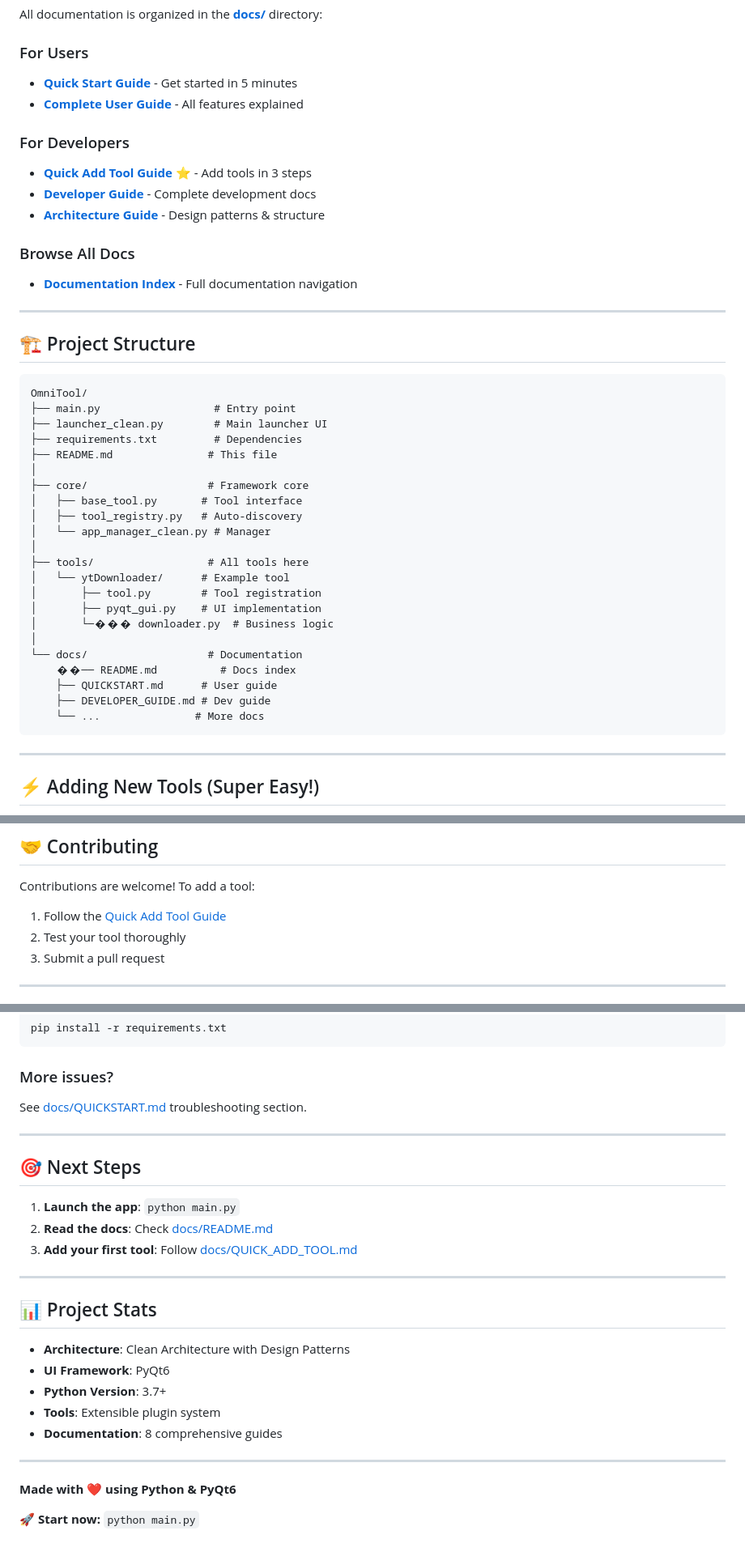
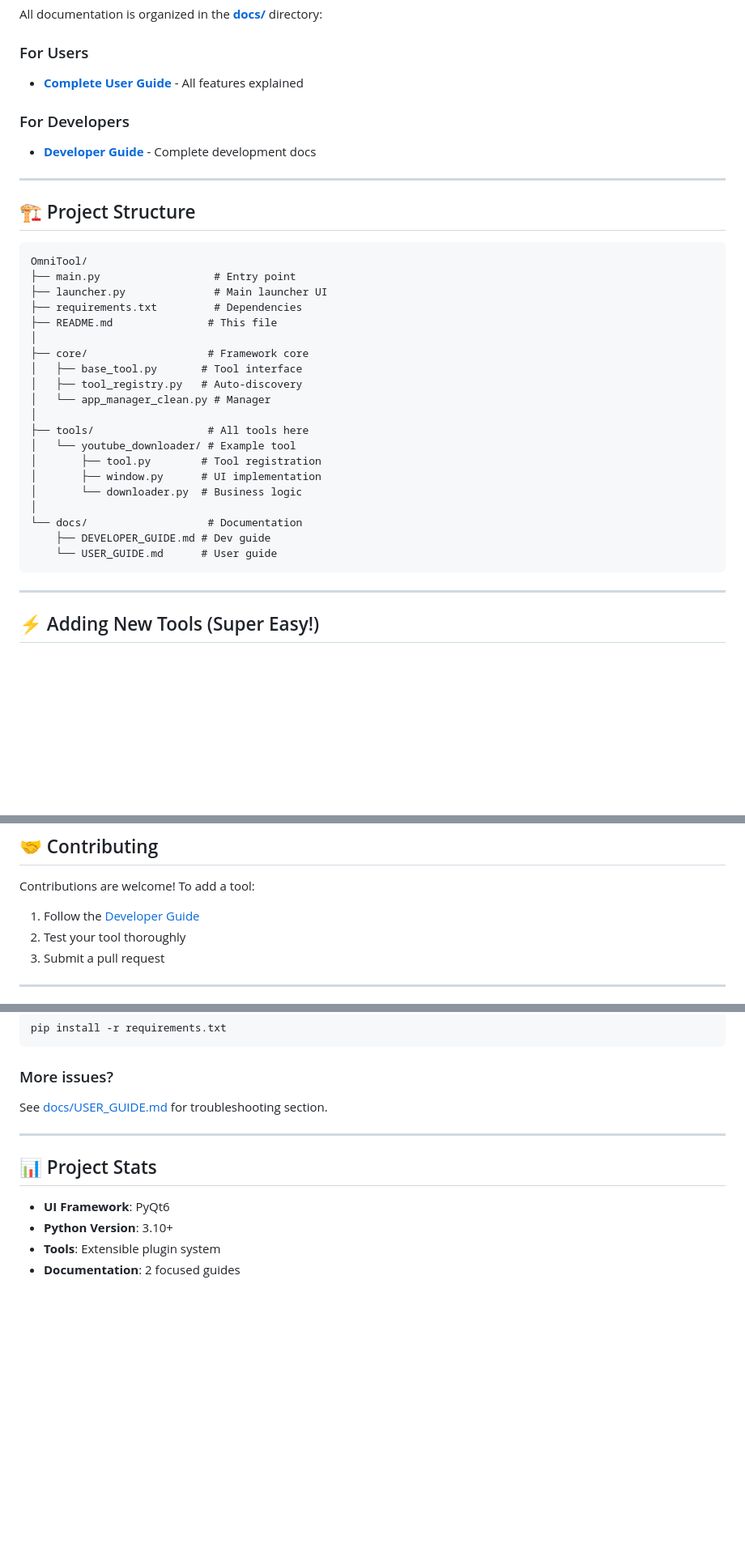
Before and after one commit to ZiadMD/OmniTool, a Markdown page: README.md, 3 parts joined by grey strips. Shown: that part at 81% size. Rendered like a GitHub page; blank space fills up the shorter version.

````diff
--- a/README.md
+++ b/README.md
@@ -71,16 +64,10 @@ Add your own tools easily! See [Developer Guide](docs/DEVELOPER_GUIDE.md)
 All documentation is organized in the **[docs/](docs/)** directory:
 
 ### For Users
-- **[Quick Start Guide](docs/QUICKSTART.md)** - Get started in 5 minutes
-- **[Complete User Guide](docs/OMNITOOL_GUIDE.md)** - All features explained
+- **[Complete User Guide](docs/USER_GUIDE.md)** - All features explained
 
 ### For Developers
-- **[Quick Add Tool Guide](docs/QUICK_ADD_TOOL.md)** ⭐ - Add tools in 3 steps
 - **[Developer Guide](docs/DEVELOPER_GUIDE.md)** - Complete development docs
-- **[Architecture Guide](docs/ARCHITECTURE.md)** - Design patterns & structure
-
-### Browse All Docs
-- **[Documentation Index](docs/README.md)** - Full documentation navigation
 
 ---
 
@@ -89,7 +76,7 @@ All documentation is organized in the **[docs/](docs/)** directory:
 ```
 OmniTool/
 ├── main.py                  # Entry point
-├── launcher_clean.py        # Main launcher UI
+├── launcher.py              # Main launcher UI
 ├── requirements.txt         # Dependencies
 ├── README.md               # This file
 │
@@ -99,16 +86,14 @@ OmniTool/
 │   └── app_manager_clean.py # Manager
 │
 ├── tools/                  # All tools here
-│   └── ytDownloader/      # Example tool
+│   └── youtube_downloader/ # Example tool
 │       ├── tool.py        # Tool registration
-│       ├── pyqt_gui.py    # UI implementation
-│       └─��� downloader.py  # Business logic
+│       ├── window.py      # UI implementation
+│       └── downloader.py  # Business logic
 │
 └── docs/                   # Documentation
-    ��── README.md          # Docs index
-    ├── QUICKSTART.md      # User guide
     ├── DEVELOPER_GUIDE.md # Dev guide
-    └── ...               # More docs
+    └── USER_GUIDE.md      # User guide
 ```
 
 ---
@@ -193,7 +176,7 @@ This project is for educational purposes. Individual tools may have their own li
 
 Contributions are welcome! To add a tool:
 
-1. Follow the [Quick Add Tool Guide](docs/QUICK_ADD_TOOL.md)
+1. Follow the [Developer Guide](docs/DEVELOPER_GUIDE.md)
 2. Test your tool thoroughly
 3. Submit a pull request
 
@@ -212,28 +195,13 @@ pip install -r requirements.txt
 ```
 
 ### More issues?
-See [docs/QUICKSTART.md](docs/QUICKSTART.md) troubleshooting section.
-
----
-
-## 🎯 Next Steps
-
-1. **Launch the app**: `python main.py`
-2. **Read the docs**: Check [docs/README.md](docs/README.md)
-3. **Add your first tool**: Follow [docs/QUICK_ADD_TOOL.md](docs/QUICK_ADD_TOOL.md)
+See [docs/USER_GUIDE.md](docs/USER_GUIDE.md) for troubleshooting section.
 
 ---
 
 ## 📊 Project Stats
 
-- **Architecture**: Clean Architecture with Design Patterns
 - **UI Framework**: PyQt6
-- **Python Version**: 3.7+
+- **Python Version**: 3.10+
 - **Tools**: Extensible plugin system
-- **Documentation**: 8 comprehensive guides
-
----
-
-**Made with ❤️ using Python & PyQt6**
-
-🚀 **Start now:** `python main.py`
+- **Documentation**: 2 focused guides
````
Also changed, not shown: other parts of README.md (+4 -13 lines), docs/README.md (deleted, +0 -85 lines).
